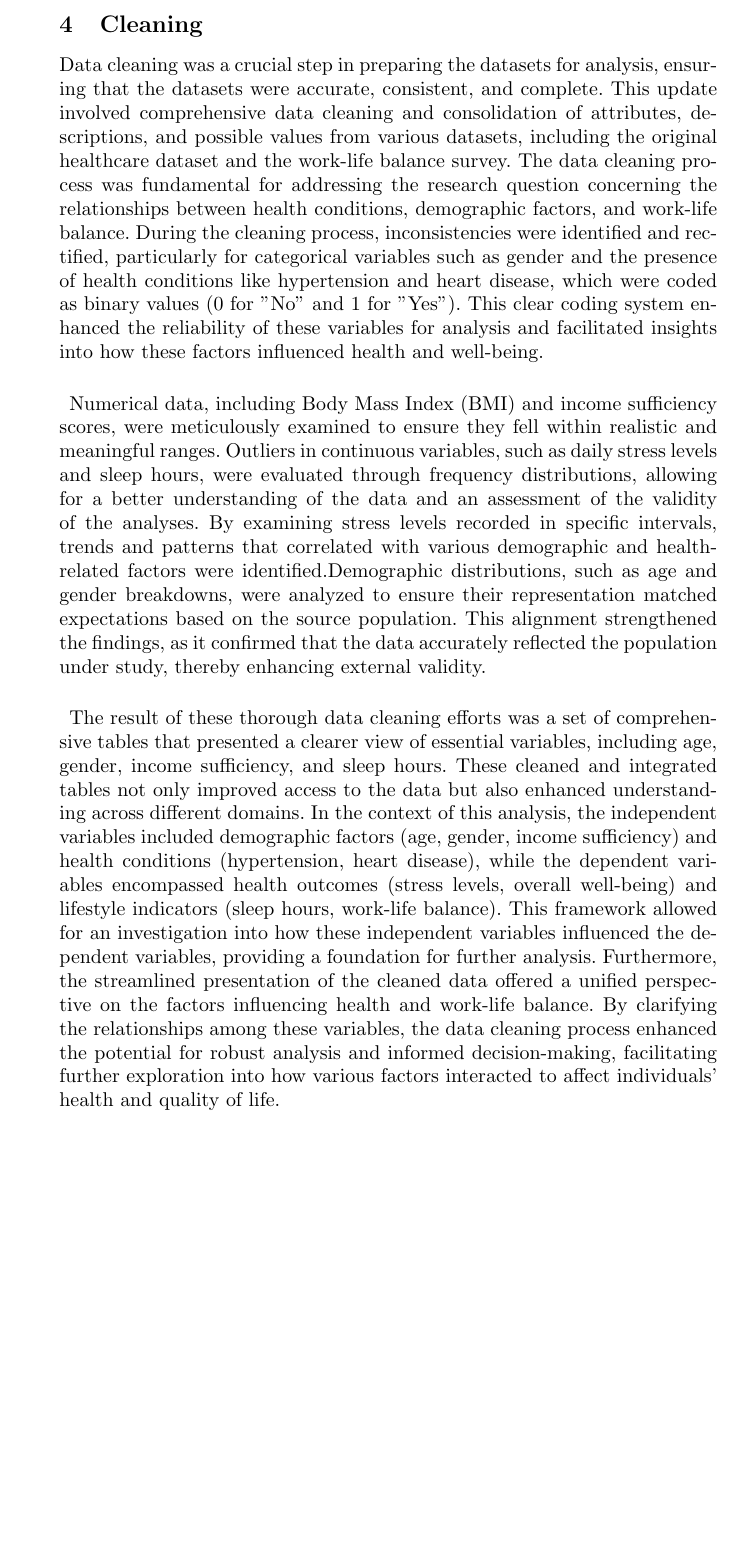
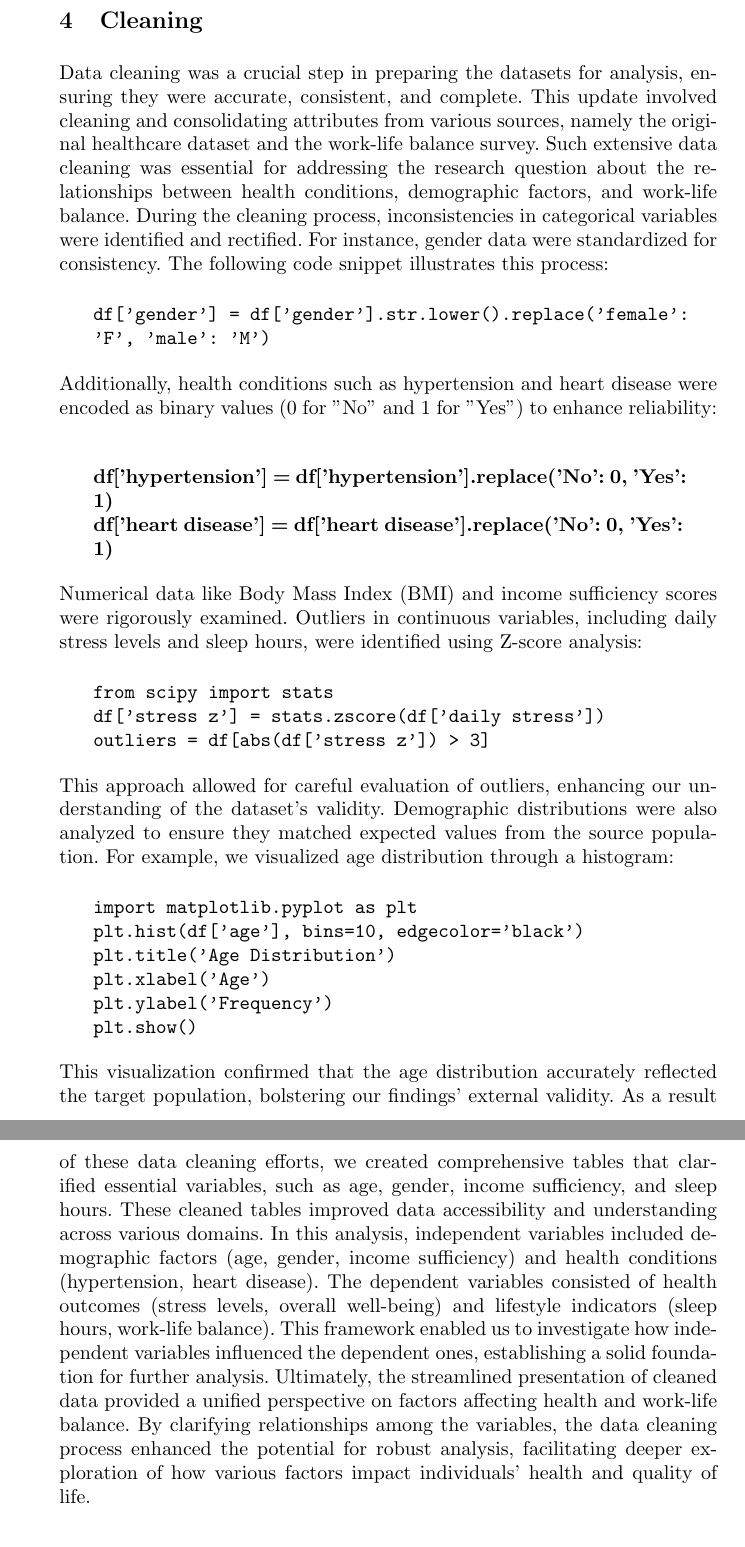
Before and after one commit to alvaroquintero28/Capstone-Project-Report, a LaTeX paper (samplepaper.tex): part of page 7 of 33 before the commit and two parts of pages 7 and 8 of 33 after it, the two joined at a grey line, cut so that both start at the same text, the shorter picture padded with empty space. Compiled offline with pdfLaTeX.

Commit message:
new changes

```diff
--- a/samplepaper.tex
+++ b/samplepaper.tex
@@ -246,16 +246,50 @@ The following tables summarize the original data attributes, including their des
 \end{table}
 
 \clearpage
+\section{Cleaning}
 
-\section{Cleaning}
-Data cleaning was a crucial step in preparing the datasets for analysis, ensuring that the datasets were accurate, consistent, and complete. This update involved comprehensive data cleaning and consolidation of attributes, descriptions, and possible values from various datasets, including the original healthcare dataset and the work-life balance survey. The data cleaning process was fundamental for addressing the research question concerning the relationships between health conditions, demographic factors, and work-life balance. During the cleaning process, inconsistencies were identified and rectified, particularly for categorical variables such as gender and the presence of health conditions like hypertension and heart disease, which were coded as binary values (0 for "No" and 1 for "Yes"). This clear coding system enhanced the reliability of these variables for analysis and facilitated insights into how these factors influenced health and well-being.
+Data cleaning was a crucial step in preparing the datasets for analysis, ensuring they were accurate, consistent, and complete. This update involved cleaning and consolidating attributes from various sources, namely the original healthcare dataset and the work-life balance survey. Such extensive data cleaning was essential for addressing the research question about the relationships between health conditions, demographic factors, and work-life balance. During the cleaning process, inconsistencies in categorical variables were identified and rectified. For instance, gender data were standardized for consistency. The following code snippet illustrates this process:
 
-\subsubsection{}
-Numerical data, including Body Mass Index (BMI) and income sufficiency scores, were meticulously examined to ensure they fell within realistic and meaningful ranges. Outliers in continuous variables, such as daily stress levels and sleep hours, were evaluated through frequency distributions, allowing for a better understanding of the data and an assessment of the validity of the analyses. By examining stress levels recorded in specific intervals, trends and patterns that correlated with various demographic and health-related factors were identified.Demographic distributions, such as age and gender breakdowns, were analyzed to ensure their representation matched expectations based on the source population. This alignment strengthened the findings, as it confirmed that the data accurately reflected the population under study, thereby enhancing external validity.
+\textbf{
+\begin{quote}
+\texttt{df['gender'] = df['gender'].str.lower().replace({'female': 'F', 'male': 'M'})
+}
+\end{quote}
+}
+\vspace{1em}
+Additionally, health conditions such as hypertension and heart disease were encoded as binary values (0 for "No" and 1 for "Yes") to enhance reliability:
+\vspace{1em}
+\begin{quote}
+\textbf{df['hypertension'] = df['hypertension'].replace({'No': 0, 'Yes': 1})} \\
+\textbf{df['heart disease'] = df['heart disease'].replace({'No': 0, 'Yes': 1})}
+\end{quote}
+\vspace{1em}
+Numerical data like Body Mass Index (BMI) and income sufficiency scores were rigorously examined. Outliers in continuous variables, including daily stress levels and sleep hours, were identified using Z-score analysis:
 
-\subsubsection{}
+\textbf{
+\begin{quote}
+\texttt{from scipy import stats \\
+df['stress z'] = stats.zscore(df['daily stress']) \\
+outliers = df[abs(df['stress z']) > 3]
+}
+\end{quote}
+}
+\vspace{1em}
+This approach allowed for careful evaluation of outliers, enhancing our understanding of the dataset's validity. Demographic distributions were also analyzed to ensure they matched expected values from the source population. For example, we visualized age distribution through a histogram:
 
-The result of these thorough data cleaning efforts was a set of comprehensive tables that presented a clearer view of essential variables, including age, gender, income sufficiency, and sleep hours. These cleaned and integrated tables not only improved access to the data but also enhanced understanding across different domains. In the context of this analysis, the independent variables included demographic factors (age, gender, income sufficiency) and health conditions (hypertension, heart disease), while the dependent variables encompassed health outcomes (stress levels, overall well-being) and lifestyle indicators (sleep hours, work-life balance). This framework allowed for an investigation into how these independent variables influenced the dependent variables, providing a foundation for further analysis. Furthermore, the streamlined presentation of the cleaned data offered a unified perspective on the factors influencing health and work-life balance. By clarifying the relationships among these variables, the data cleaning process enhanced the potential for robust analysis and informed decision-making, facilitating further exploration into how various factors interacted to affect individuals’ health and quality of life.
+\textbf{
+\begin{quote}
+\texttt{import matplotlib.pyplot as plt \\
+plt.hist(df['age'], bins=10, edgecolor='black') \\
+plt.title('Age Distribution') \\
+plt.xlabel('Age') \\
+plt.ylabel('Frequency') \\
+plt.show()
+}
+\end{quote}
+}
+\vspace{1em}
+This visualization confirmed that the age distribution accurately reflected the target population, bolstering our findings' external validity. As a result of these data cleaning efforts, we created comprehensive tables that clarified essential variables, such as age, gender, income sufficiency, and sleep hours. These cleaned tables improved data accessibility and understanding across various domains. In this analysis, independent variables included demographic factors (age, gender, income sufficiency) and health conditions (hypertension, heart disease). The dependent variables consisted of health outcomes (stress levels, overall well-being) and lifestyle indicators (sleep hours, work-life balance). This framework enabled us to investigate how independent variables influenced the dependent ones, establishing a solid foundation for further analysis. Ultimately, the streamlined presentation of cleaned data provided a unified perspective on factors affecting health and work-life balance. By clarifying relationships among the variables, the data cleaning process enhanced the potential for robust analysis, facilitating deeper exploration of how various factors impact individuals' health and quality of life.
 
 \subsection{Work-Life Balance Survey}
 
```
